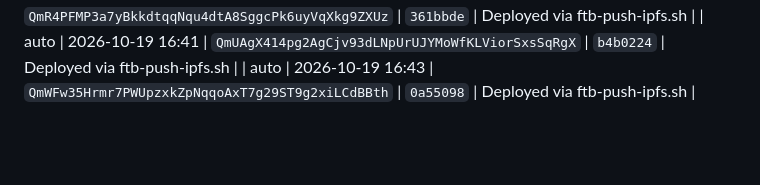
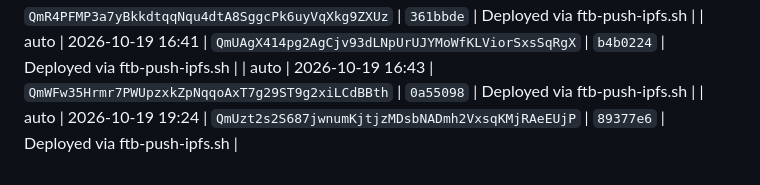
Before and after one commit to freethebird/ftb, a Markdown page: ops/ipfs/DEPLOYS.md, the part around the change. Rendered like a GitHub page; blank space fills up the shorter version.

```diff
--- a/ops/ipfs/DEPLOYS.md
+++ b/ops/ipfs/DEPLOYS.md
@@ -84,3 +84,4 @@ republishes IPNS, and appends a row to this log.
 | auto | 2026-10-19 16:15 | `QmR4PFMP3a7yBkkdtqqNqu4dtA8SggcPk6uyVqXkg9ZXUz` | `361bbde` | Deployed via ftb-push-ipfs.sh |
 | auto | 2026-10-19 16:41 | `QmUAgX414pg2AgCjv93dLNpUrUJYMoWfKLViorSxsSqRgX` | `b4b0224` | Deployed via ftb-push-ipfs.sh |
 | auto | 2026-10-19 16:43 | `QmWFw35Hrmr7PWUpzxkZpNqqoAxT7g29ST9g2xiLCdBBth` | `0a55098` | Deployed via ftb-push-ipfs.sh |
+| auto | 2026-10-19 19:24 | `QmUzt2s2S687jwnumKjtjzMDsbNADmh2VxsqKMjRAeEUjP` | `89377e6` | Deployed via ftb-push-ipfs.sh |
```
